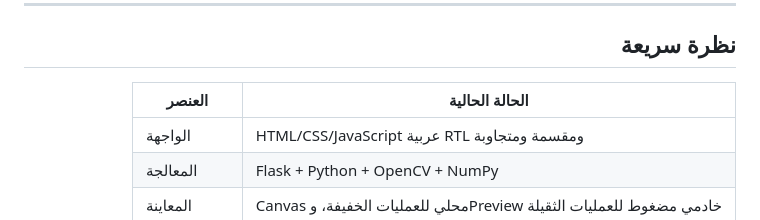
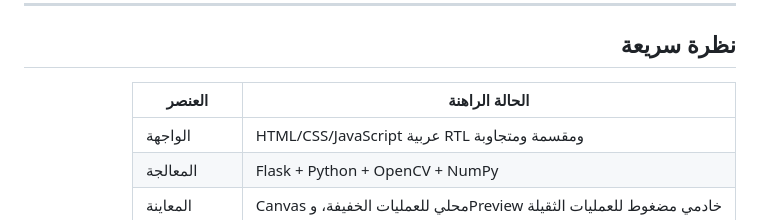
Before and after one commit to Alhareith/manuscript-doctor, a Markdown page: README.md, the part around the change. Rendered like a GitHub page.

Commit message:
docs: refine README wording

```diff
--- a/README.md
+++ b/README.md
@@ -59,7 +59,7 @@
 
 ## نظرة سريعة
 
-| العنصر | الحالة الحالية |
+| العنصر | الحالة الراهنة |
 | --- | --- |
 | الواجهة | HTML/CSS/JavaScript عربية RTL ومقسمة ومتجاوبة |
 | المعالجة | Flask + Python + OpenCV + NumPy |
```
